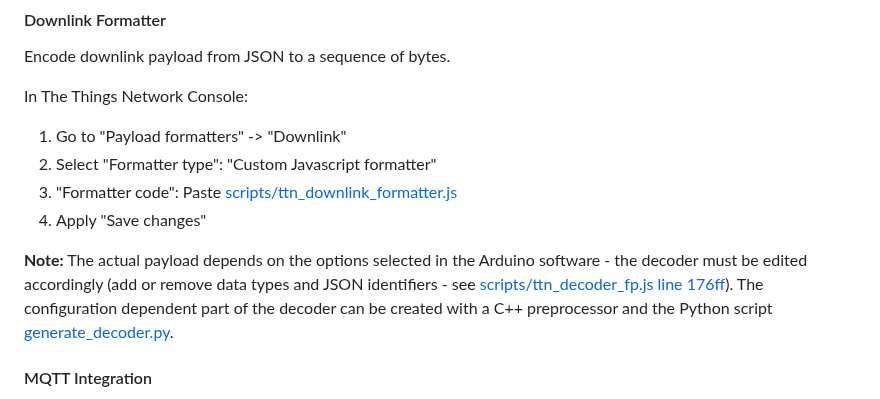
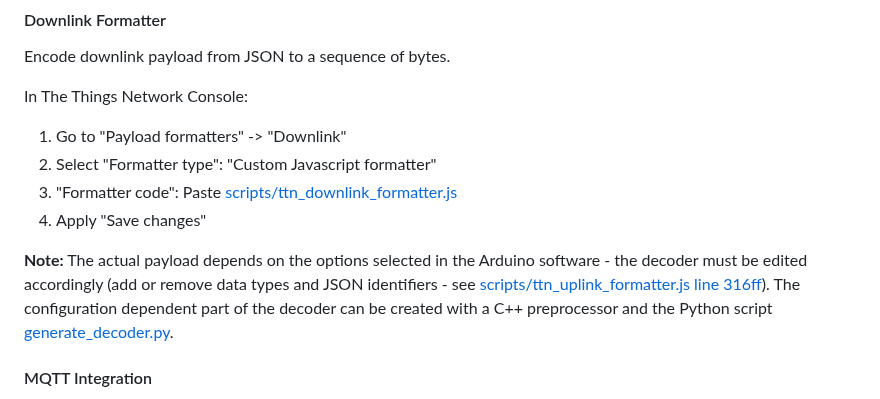
Before and after one commit to matthias-bs/BresserWeatherSensorTTN, a Markdown page: README.md, the part around the change. Drawn GitHub-style.

Commit message:
Changed reference to Javascript decoder code

```diff
--- a/README.md
+++ b/README.md
@@ -305,7 +305,7 @@ In The Things Network Console:
 3. "Formatter code": Paste [scripts/ttn_downlink_formatter.js](scripts/ttn_downlink_formatter.js)
 4. Apply "Save changes"
 
-**Note:** The actual payload depends on the options selected in the Arduino software - the decoder must be edited accordingly (add or remove data types and JSON identifiers - see [scripts/ttn_decoder_fp.js line 176ff](https://github.com/matthias-bs/BresserWeatherSensorTTN/blob/f4de8c490c6f6ef72890b3b807953450cb171b35/scripts/ttn_decoder_fp.js#L210)). The configuration dependent part of the decoder can be created with a C++ preprocessor and the Python script [generate_decoder.py](https://github.com/matthias-bs/BresserWeatherSensorTTN/blob/main/scripts/generate_decoder.py).
+**Note:** The actual payload depends on the options selected in the Arduino software - the decoder must be edited accordingly (add or remove data types and JSON identifiers - see [scripts/ttn_uplink_formatter.js line 316ff](https://github.com/matthias-bs/BresserWeatherSensorTTN/blob/c64593e113f11b120eea79c6558f4f0822c4af91/scripts/ttn_uplink_formatter.js#L316)). The configuration dependent part of the decoder can be created with a C++ preprocessor and the Python script [generate_decoder.py](https://github.com/matthias-bs/BresserWeatherSensorTTN/blob/main/scripts/generate_decoder.py).
 
 #### MQTT Integration
 TTN provides an MQTT broker.
```
